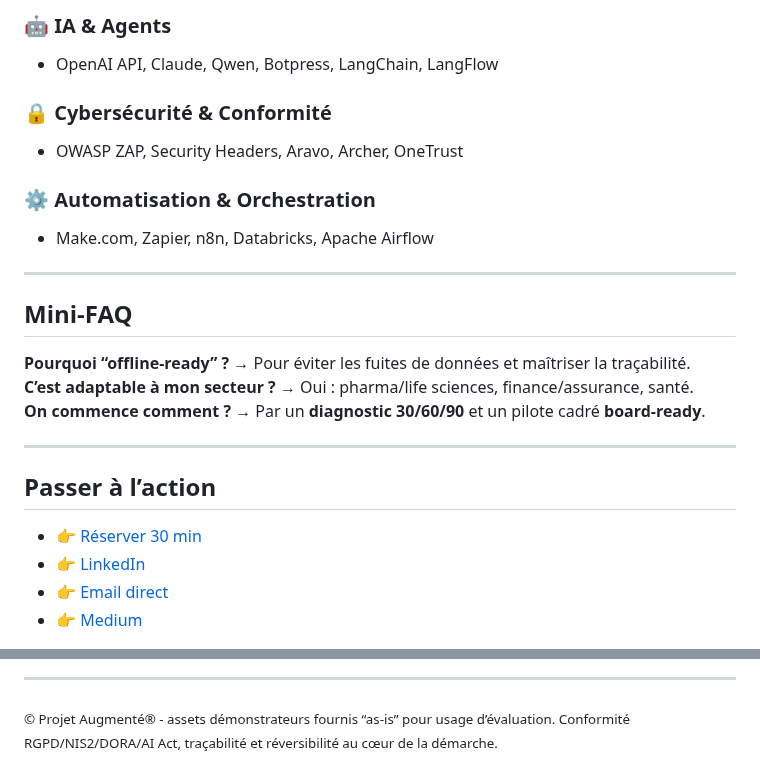
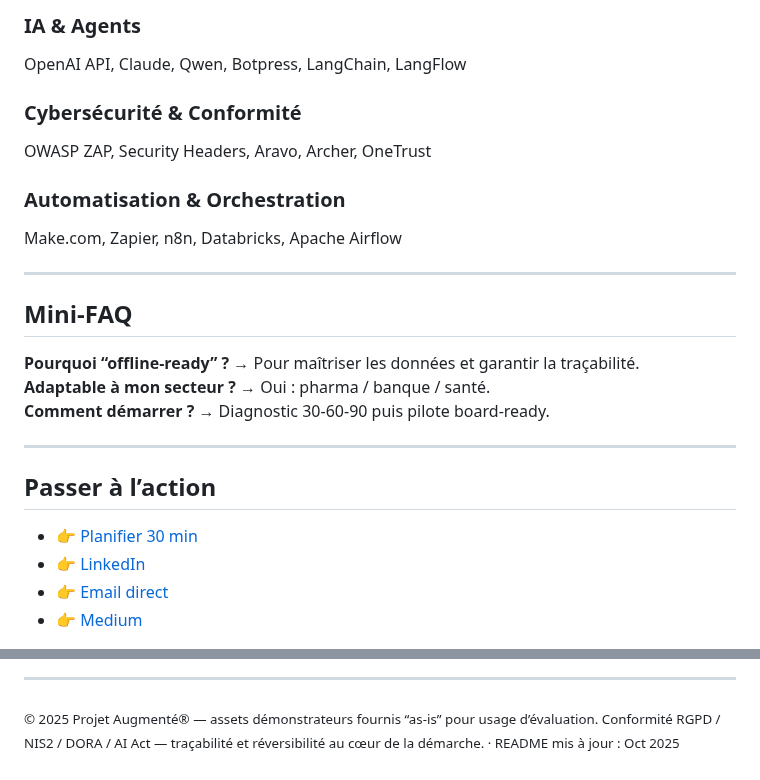
Before and after one commit to Eddyazebaze/Eddyazebaze, a Markdown page: README.md, 2 parts joined by grey strips. GitHub-like rendering; folded sections open.

```diff
--- a/README.md
+++ b/README.md
@@ -93,12 +99,12 @@ Je co-pilote vos projets IT à fort enjeu (PMO / Project Leadership) pour livrer
 
-### 🤖 IA & Agents
-- OpenAI API, Claude, Qwen, Botpress, LangChain, LangFlow
+### IA & Agents
+OpenAI API, Claude, Qwen, Botpress, LangChain, LangFlow
 
-### 🔒 Cybersécurité & Conformité
-- OWASP ZAP, Security Headers, Aravo, Archer, OneTrust
+### Cybersécurité & Conformité
+OWASP ZAP, Security Headers, Aravo, Archer, OneTrust
 
-### ⚙️ Automatisation & Orchestration
-- Make.com, Zapier, n8n, Databricks, Apache Airflow
+### Automatisation & Orchestration
+Make.com, Zapier, n8n, Databricks, Apache Airflow
 
 </details>
 
@@ -106,15 +112,14 @@ Je co-pilote vos projets IT à fort enjeu (PMO / Project Leadership) pour livrer
 
 ## Mini-FAQ
 
-**Pourquoi “offline-ready” ?** → Pour éviter les fuites de données et maîtriser la traçabilité.
-**C’est adaptable à mon secteur ?** → Oui : pharma/life sciences, finance/assurance, santé.
-**On commence comment ?** → Par un **diagnostic 30/60/90** et un pilote cadré **board-ready**.
+**Pourquoi “offline-ready” ?** → Pour maîtriser les données et garantir la traçabilité.
+**Adaptable à mon secteur ?** → Oui : pharma / banque / santé.
+**Comment démarrer ?** → Diagnostic 30-60-90 puis pilote board-ready.
 
 ---
 
 ## Passer à l’action
-
-- 👉 [Réserver 30 min](https://calendly.com/eddy-azebaze-proton/30min)
+- 👉 [Planifier 30 min](https://calendly.com/eddy-azebaze-proton/30min)
 - 👉 [LinkedIn](https://www.linkedin.com/in/eddy-azebaze-pmp-cism)
 - 👉 [Email direct](mailto:eddy.azebaze@proton.me)
 - 👉 [Medium](https://medium.com/@eddyazebaze)
@@ -122,3 +133,3 @@ Je co-pilote vos projets IT à fort enjeu (PMO / Project Leadership) pour livrer
 ---
 
-<sub>© Projet Augmenté® - assets démonstrateurs fournis “as-is” pour usage d’évaluation. Conformité RGPD/NIS2/DORA/AI Act, traçabilité et réversibilité au cœur de la démarche.</sub>
+<sub>© 2025 Projet Augmenté® — assets démonstrateurs fournis “as-is” pour usage d’évaluation. Conformité RGPD / NIS2 / DORA / AI Act — traçabilité et réversibilité au cœur de la démarche. · README mis à jour : Oct 2025</sub>
```
Also changed, not shown: other parts of README.md (+55 -43 lines).
